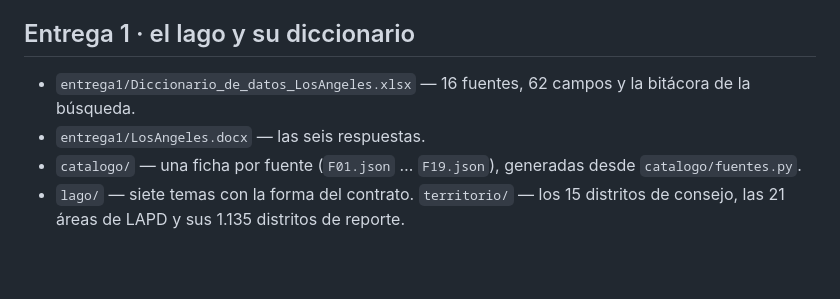
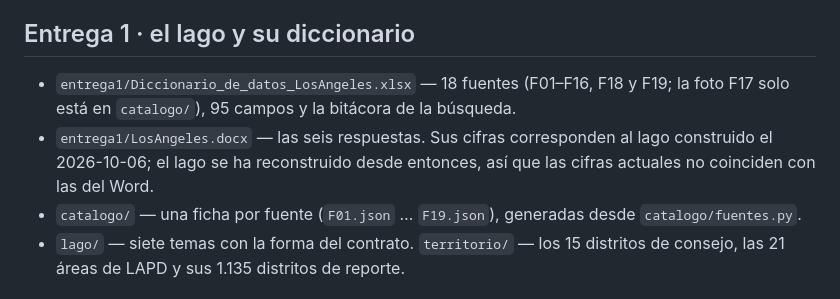
Before and after one commit to jalvarez01/Los-Angeles, a Markdown page: README.md, the part around the change. GitHub-like rendering; blank space fills up the shorter version.

Commit message:
actualiza conteos del readme

```diff
--- a/README.md
+++ b/README.md
@@ -5,8 +5,8 @@
 
 ## Entrega 1 · el lago y su diccionario
 
-- `entrega1/Diccionario_de_datos_LosAngeles.xlsx` — 16 fuentes, 62 campos y la bitácora de la búsqueda.
-- `entrega1/LosAngeles.docx` — las seis respuestas.
+- `entrega1/Diccionario_de_datos_LosAngeles.xlsx` — 18 fuentes (F01–F16, F18 y F19; la foto F17 solo está en `catalogo/`), 95 campos y la bitácora de la búsqueda.
+- `entrega1/LosAngeles.docx` — las seis respuestas. Sus cifras corresponden al lago construido el 2026-10-06; el lago se ha reconstruido desde entonces, así que las cifras actuales no coinciden con las del Word.
 - `catalogo/` — una ficha por fuente (`F01.json` … `F19.json`), generadas desde `catalogo/fuentes.py`.
 - `lago/` — siete temas con la forma del contrato. `territorio/` — los 15 distritos de consejo, las 21 áreas de LAPD y sus 1.135 distritos de reporte.
 
```
